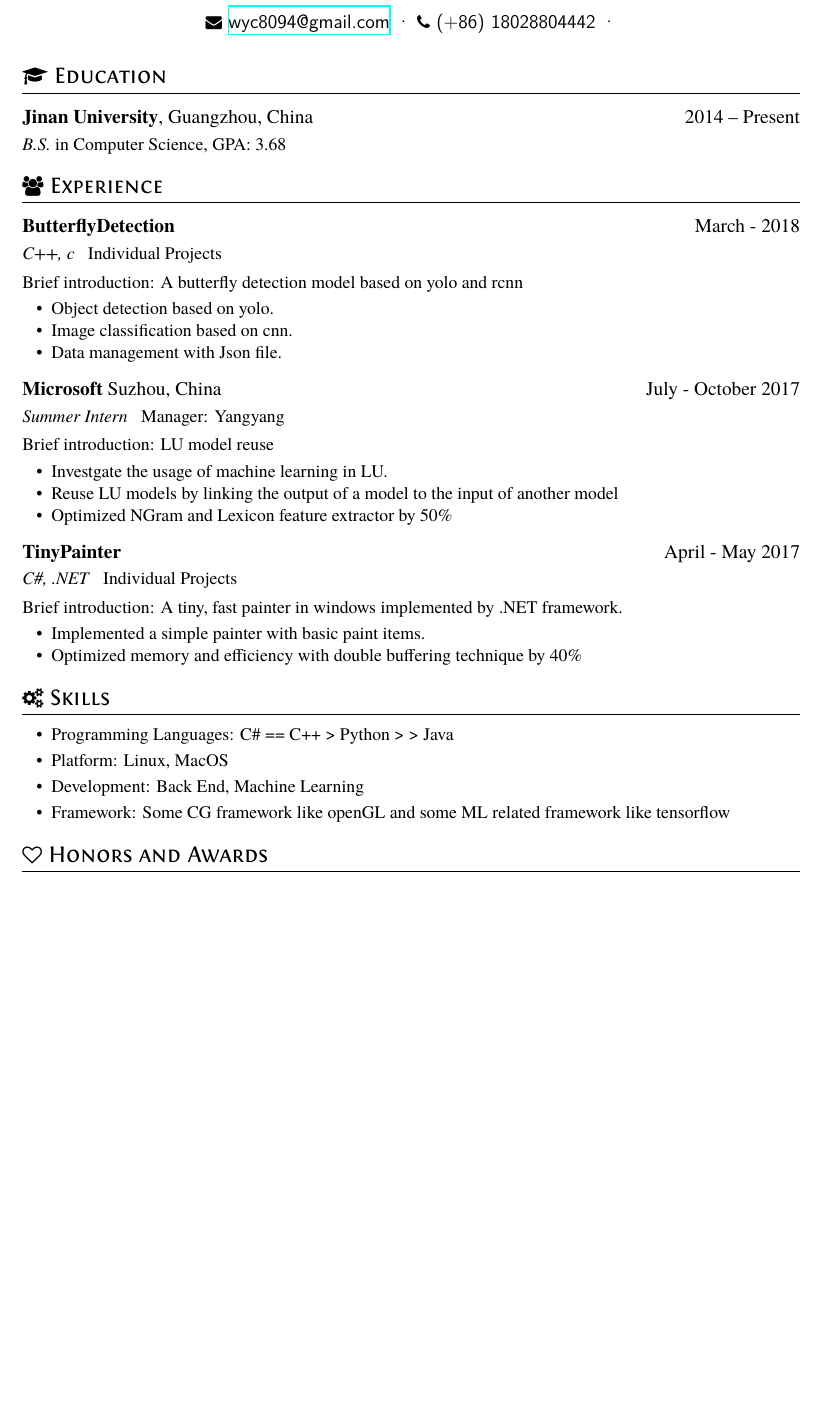
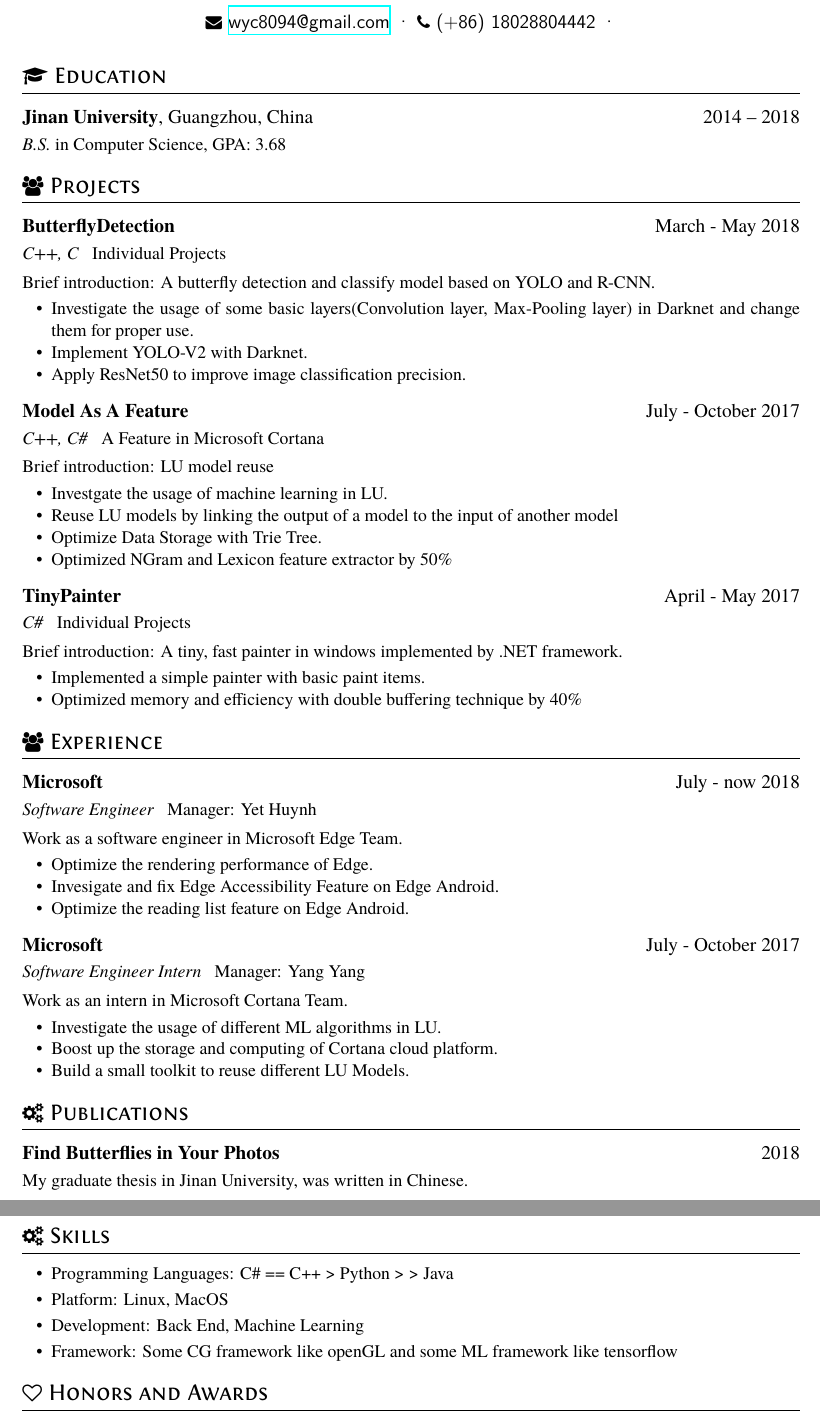
Before and after one commit to Aaron19960821/notes, a LaTeX CV (resume/resume.tex): part of the page before the commit and two parts of pages 1 and 2 of 2 after it, the two joined at a grey line, cut so that both start at the same text, the shorter picture padded with empty space. Compiled offline with XeLaTeX.

Commit message:
change_resume

```diff
--- a/resume/resume.tex
+++ b/resume/resume.tex
@@ -15,44 +15,68 @@
 	}
 
 \section{\faGraduationCap\ Education}
-\datedsubsection{\textbf{Jinan University}, Guangzhou, China}{2014 -- Present}
+\datedsubsection{\textbf{Jinan University}, Guangzhou, China}{2014 -- 2018}
 \textit{B.S.} in Computer Science, GPA: 3.68
 
-\section{\faUsers\ Experience}
+\section{\faUsers\ Projects}
 
-\datedsubsection{\textbf{ButterflyDetection}}{March -  2018}
-\role{C++, c}{Individual Projects}
-Brief introduction: A butterfly detection model based on yolo and rcnn
+\datedsubsection{\textbf{ButterflyDetection}}{March - May 2018}
+\role{C++, C}{Individual Projects}
+Brief introduction: A butterfly detection and classify model based on YOLO and R-CNN.
 \begin{itemize}
-  \item Object detection based on yolo.
-  \item Image classification based on cnn.
-	\item Data management with Json file.
+	\item Investigate the usage of some basic layers(Convolution layer, Max-Pooling layer) in Darknet and change them for proper use.
+  \item Implement YOLO-V2 with Darknet.
+	\item Apply ResNet50 to improve image classification precision.
 \end{itemize}
 
-
-\datedsubsection{\textbf{Microsoft} Suzhou, China}{July - October 2017}
-\role{Summer Intern}{Manager: Yangyang}
+\datedsubsection{\textbf{Model As A Feature}}{July - October 2017}
+\role{C++, C\#}{A Feature in Microsoft Cortana}
 Brief introduction: LU model reuse
 \begin{itemize}
 	\item Investgate the usage of machine learning in LU.
   \item Reuse LU models by linking the output of a model to the input of another model
+	\item Optimize Data Storage with Trie Tree.
   \item Optimized NGram and Lexicon feature extractor by 50\%
 \end{itemize}
 
 \datedsubsection{\textbf{TinyPainter}}{April - May 2017}
-\role{C\#, .NET}{Individual Projects}
+\role{C\#}{Individual Projects}
 Brief introduction: A tiny, fast painter in windows implemented by .NET framework.
 \begin{itemize}
   \item Implemented a simple painter with basic paint items.
   \item Optimized memory and efficiency with double buffering technique by 40\%
 \end{itemize}
 
+\section{\faUsers\ Experience}
+
+\datedsubsection{\textbf{Microsoft}}{July - now 2018}
+\role{Software Engineer}{Manager: Yet Huynh}
+Work as a software engineer in Microsoft Edge Team.
+\begin{itemize}
+		\item Optimize the rendering performance of Edge.
+		\item Invesigate and fix Edge Accessibility Feature on Edge Android.
+		\item Optimize the reading list feature on Edge Android.
+\end{itemize}
+
+\datedsubsection{\textbf{Microsoft}}{July - October 2017}
+\role{Software Engineer Intern}{Manager: Yang Yang}
+Work as an intern in Microsoft Cortana Team.
+\begin{itemize}
+		\item Investigate the usage of different ML algorithms in LU.
+		\item Boost up the storage and computing of Cortana cloud platform.
+		\item Build a small toolkit to reuse different LU Models.
+\end{itemize}
+
+\section{\faCogs\ Publications}
+\datedsubsection{\textbf{Find Butterflies in Your Photos}}{2018}
+My graduate thesis in Jinan University, was written in Chinese.
+
 \section{\faCogs\ Skills}
 \begin{itemize}[parsep=0.5ex]
   \item Programming Languages: C\# == C++ > Python > > Java
   \item Platform: Linux, MacOS
   \item Development: Back End, Machine Learning
-	\item Framework: Some CG framework like openGL and some ML related framework like tensorflow
+	\item Framework: Some CG framework like openGL and some ML framework like tensorflow
 \end{itemize}
 
 \section{\faHeartO\ Honors and Awards}
```
